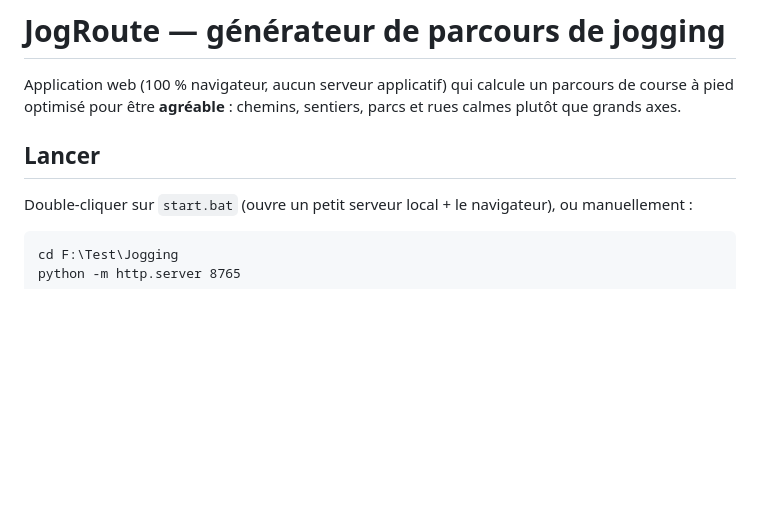
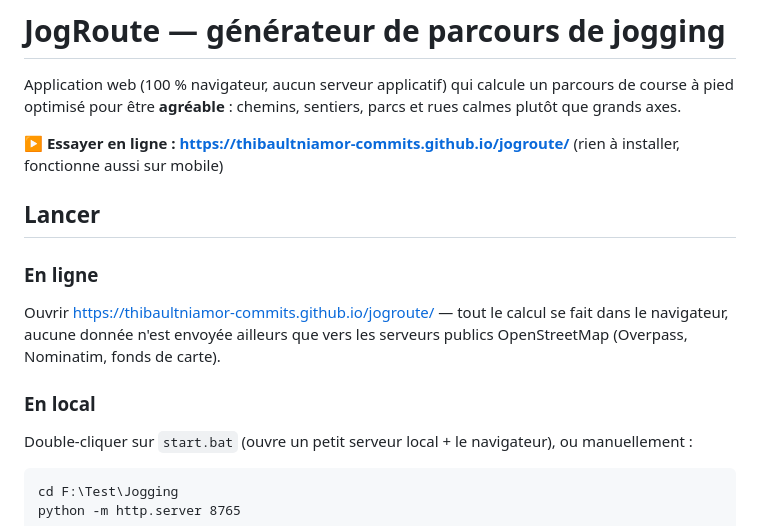
Before and after one commit to thibaultniamor-commits/jogroute, a Markdown page: README.md, the part around the change. GitHub-like rendering; blank space fills up the shorter version.

Commit message:
docs: lien vers la démo GitHub Pages
Co-Authored-By: Claude Opus 5 <noreply@anthropic.com>
Claude-Session: https://claude.ai/code/session_01X7inNHhp2piNq6jruU435x

```diff
--- a/README.md
+++ b/README.md
@@ -4,8 +4,17 @@ Application web (100 % navigateur, aucun serveur applicatif) qui calcule un
 parcours de course à pied optimisé pour être **agréable** : chemins, sentiers,
 parcs et rues calmes plutôt que grands axes.
 
+**▶ Essayer en ligne : <https://thibaultniamor-commits.github.io/jogroute/>**
+(rien à installer, fonctionne aussi sur mobile)
+
 ## Lancer
 
+### En ligne
+Ouvrir <https://thibaultniamor-commits.github.io/jogroute/> — tout le calcul se
+fait dans le navigateur, aucune donnée n'est envoyée ailleurs que vers les
+serveurs publics OpenStreetMap (Overpass, Nominatim, fonds de carte).
+
+### En local
 Double-cliquer sur `start.bat` (ouvre un petit serveur local + le navigateur),
 ou manuellement :
 
```
